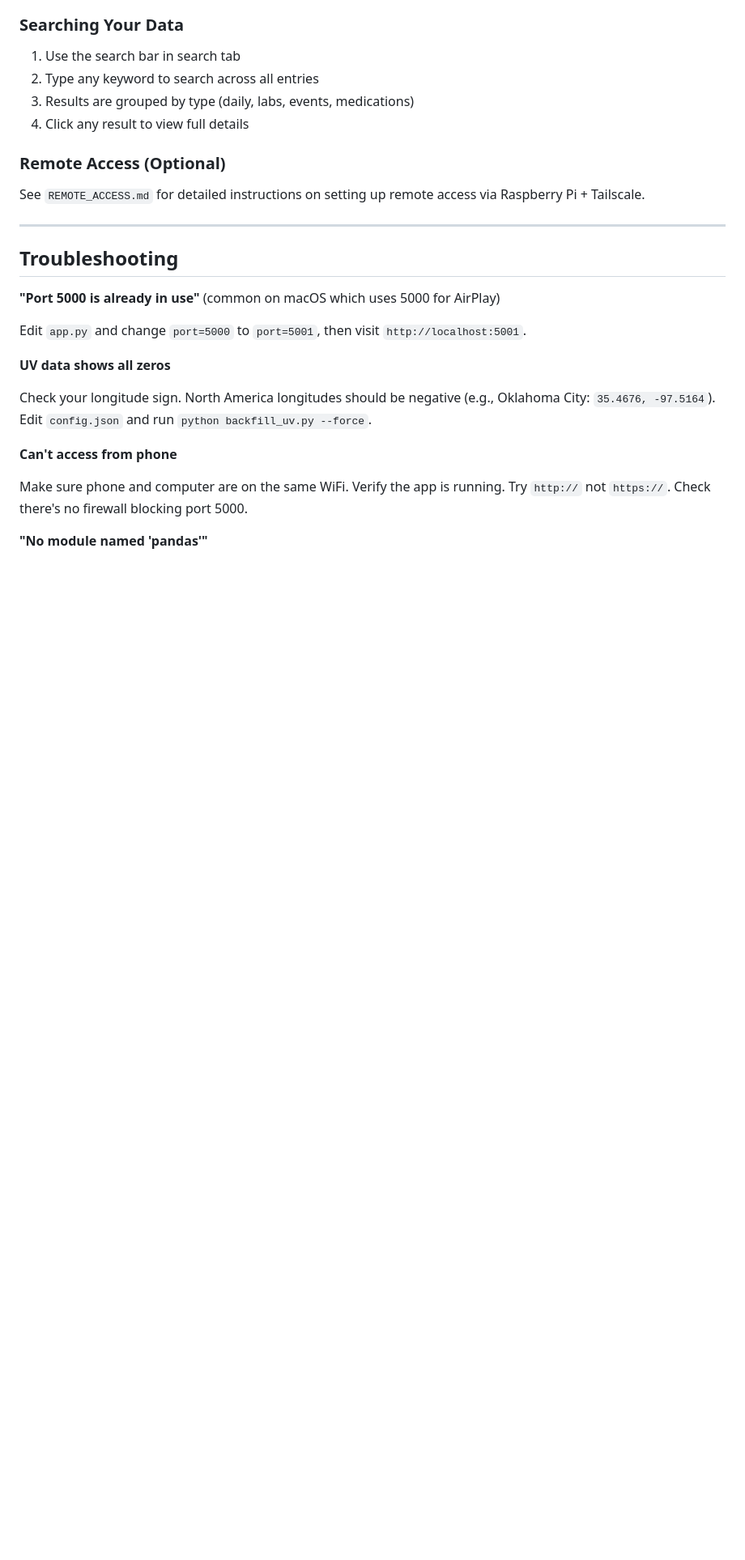
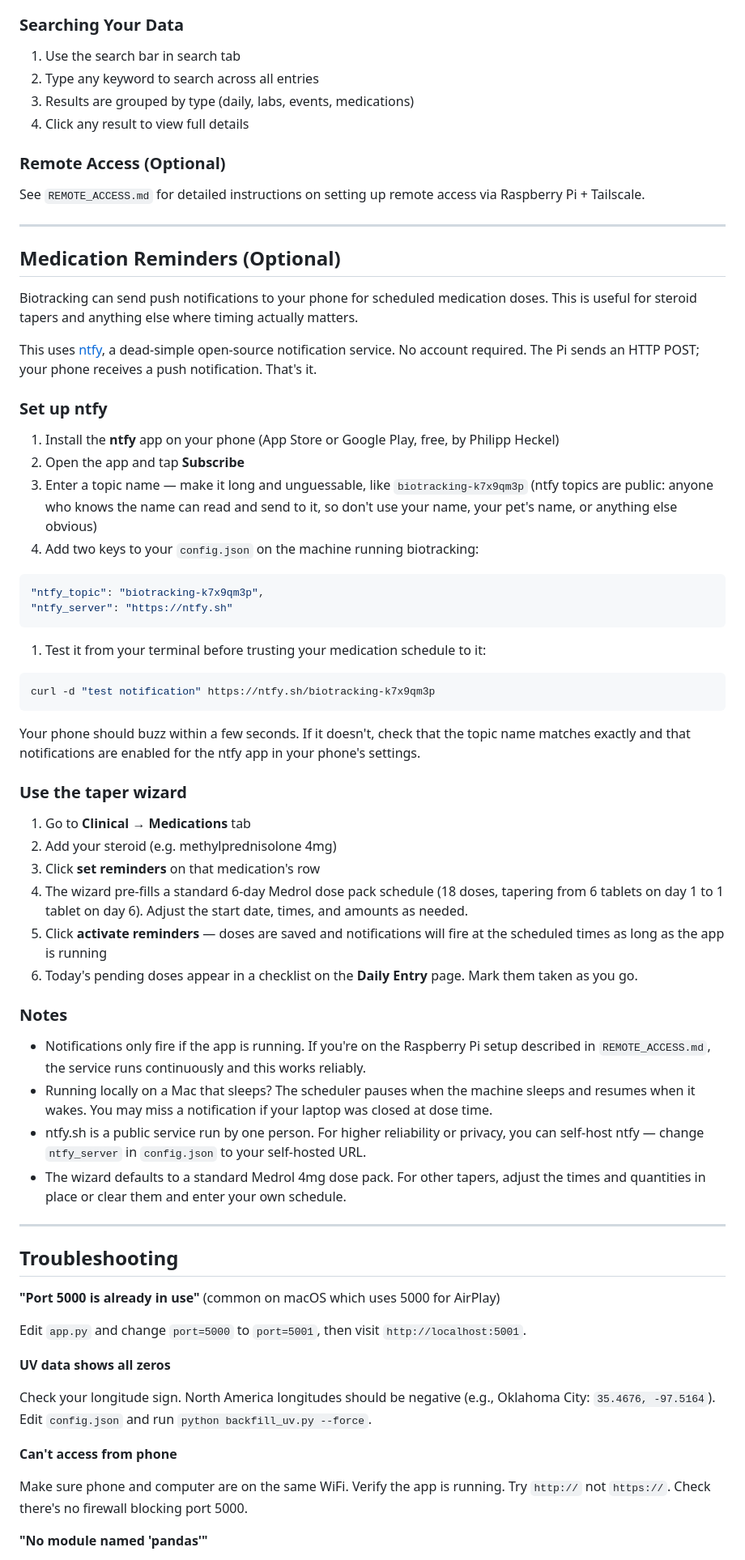
Before and after one commit to alaricmoore/biotracking, a Markdown page: README.md, the part around one of its changes. Shown at 81% size. Drawn GitHub-style; blank space fills up the shorter version.

Commit message:
updated readme with med schedule notification setup

````diff
--- a/README.md
+++ b/README.md
@@ -381,6 +383,51 @@ See `REMOTE_ACCESS.md` for detailed instructions on setting up remote access via
 
 ---
 
+## Medication Reminders (Optional)
+
+Biotracking can send push notifications to your phone for scheduled medication doses. This is useful for steroid tapers and anything else where timing actually matters.
+
+This uses [ntfy](https://ntfy.sh), a dead-simple open-source notification service. No account required. The Pi sends an HTTP POST; your phone receives a push notification. That's it.
+
+### Set up ntfy
+
+1. Install the **ntfy** app on your phone (App Store or Google Play, free, by Philipp Heckel)
+2. Open the app and tap **Subscribe**
+3. Enter a topic name — make it long and unguessable, like `biotracking-k7x9qm3p`
+   (ntfy topics are public: anyone who knows the name can read and send to it, so don't use your name, your pet's name, or anything else obvious)
+4. Add two keys to your `config.json` on the machine running biotracking:
+
+```json
+"ntfy_topic": "biotracking-k7x9qm3p",
+"ntfy_server": "https://ntfy.sh"
+```
+
+1. Test it from your terminal before trusting your medication schedule to it:
+
+```bash
+curl -d "test notification" https://ntfy.sh/biotracking-k7x9qm3p
+```
+
+Your phone should buzz within a few seconds. If it doesn't, check that the topic name matches exactly and that notifications are enabled for the ntfy app in your phone's settings.
+
+### Use the taper wizard
+
+1. Go to **Clinical** → **Medications** tab
+2. Add your steroid (e.g. methylprednisolone 4mg)
+3. Click **set reminders** on that medication's row
+4. The wizard pre-fills a standard 6-day Medrol dose pack schedule (18 doses, tapering from 6 tablets on day 1 to 1 tablet on day 6). Adjust the start date, times, and amounts as needed.
+5. Click **activate reminders** — doses are saved and notifications will fire at the scheduled times as long as the app is running
+6. Today's pending doses appear in a checklist on the **Daily Entry** page. Mark them taken as you go.
+
+### Notes
+
+- Notifications only fire if the app is running. If you're on the Raspberry Pi setup described in `REMOTE_ACCESS.md`, the service runs continuously and this works reliably.
+- Running locally on a Mac that sleeps? The scheduler pauses when the machine sleeps and resumes when it wakes. You may miss a notification if your laptop was closed at dose time.
+- ntfy.sh is a public service run by one person. For higher reliability or privacy, you can self-host ntfy — change `ntfy_server` in `config.json` to your self-hosted URL.
+- The wizard defaults to a standard Medrol 4mg dose pack. For other tapers, adjust the times and quantities in place or clear them and enter your own schedule.
+
+---
+
 ## Troubleshooting
 
 **"Port 5000 is already in use"** (common on macOS which uses 5000 for AirPlay)
````
Also changed, not shown: other parts of README.md (+2 -0 lines).
